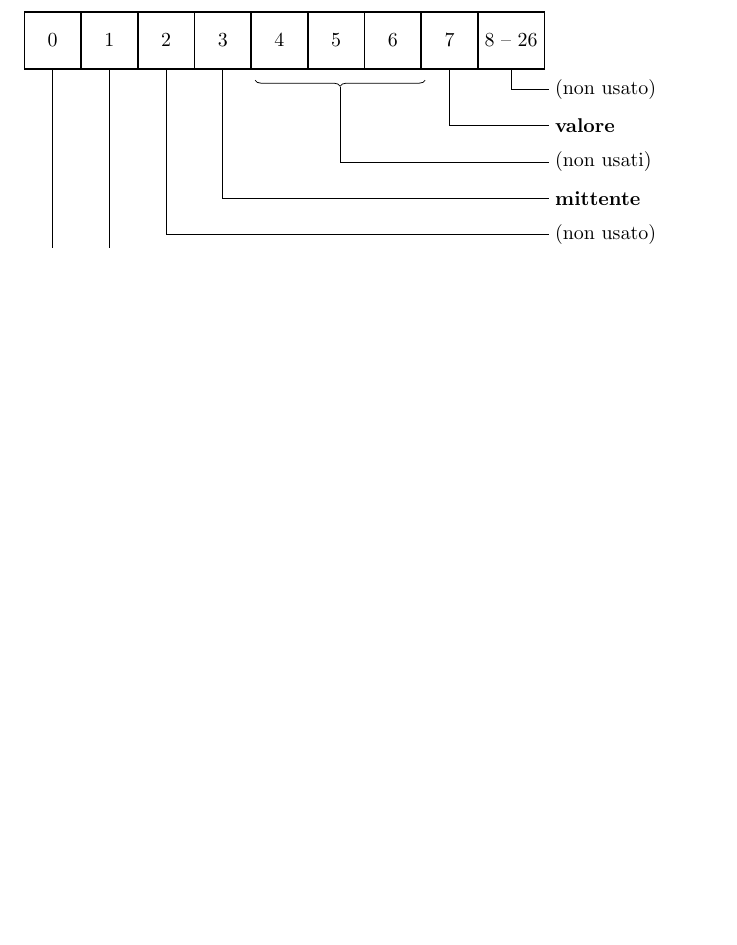
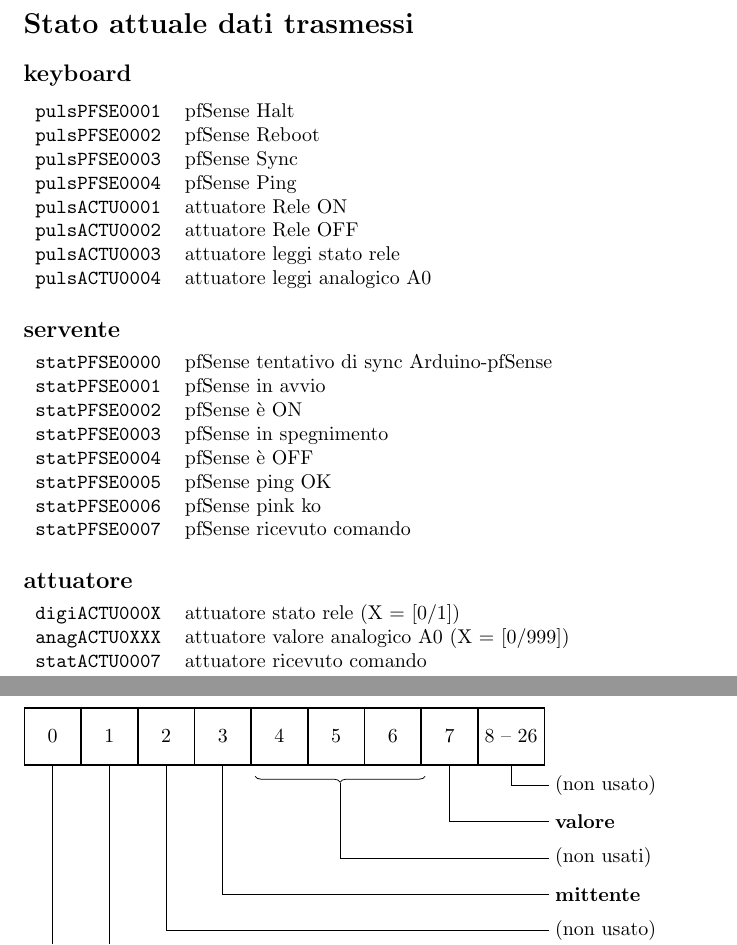
Before and after one commit to luvak4/arduino-domotic, a LaTeX document (descrizione.tex): part of page 1 of 4 before the commit and two parts of pages 1 and 2 of 5 after it, the two joined at a grey line, cut at the place of the change, the shorter picture padded with empty space. Compiled offline with pdfLaTeX.

Commit message:
aggiornamento

```diff
--- a/descrizione.tex
+++ b/descrizione.tex
@@ -4,6 +4,45 @@
 \usetikzlibrary{positioning}
 \usetikzlibrary{arrows,decorations.pathreplacing}
 \begin{document}
+
+    \section*{Stato attuale dati trasmessi}
+
+    \subsection*{keyboard}
+    \begin{tabular}{ll}
+        \texttt{pulsPFSE0001} & pfSense Halt \\
+        \texttt{pulsPFSE0002} & pfSense Reboot \\
+        \texttt{pulsPFSE0003} & pfSense Sync \\
+        \texttt{pulsPFSE0004} & pfSense Ping \\
+        \texttt{pulsACTU0001} & attuatore Rele ON\\
+        \texttt{pulsACTU0002} & attuatore Rele OFF\\
+        \texttt{pulsACTU0003} & attuatore leggi stato rele\\
+        \texttt{pulsACTU0004} & attuatore leggi analogico A0\\
+    \end{tabular}
+
+    \subsection*{servente}
+
+    \begin{tabular}{ll}
+        \texttt{statPFSE0000} & pfSense tentativo di sync Arduino-pfSense\\
+        \texttt{statPFSE0001} & pfSense in avvio\\
+        \texttt{statPFSE0002} & pfSense è ON\\
+        \texttt{statPFSE0003} & pfSense in spegnimento\\
+        \texttt{statPFSE0004} & pfSense è OFF \\
+        \texttt{statPFSE0005} & pfSense ping OK\\
+        \texttt{statPFSE0006} & pfSense pink ko\\
+        \texttt{statPFSE0007} & pfSense ricevuto comando\\
+
+    \end{tabular}
+
+    \subsection*{attuatore}
+
+    \begin{tabular}{ll}
+        \texttt{digiACTU000X} & attuatore stato rele (X = [0/1])\\
+        \texttt{anagACTU0XXX} & attuatore valore analogico A0 (X = [0/999])\\
+        \texttt{statACTU0007} & attuatore ricevuto comando\\
+
+    \end{tabular}
+
+\newpage
 
 %	\section*{Principio di funzionamento}
 %
```
